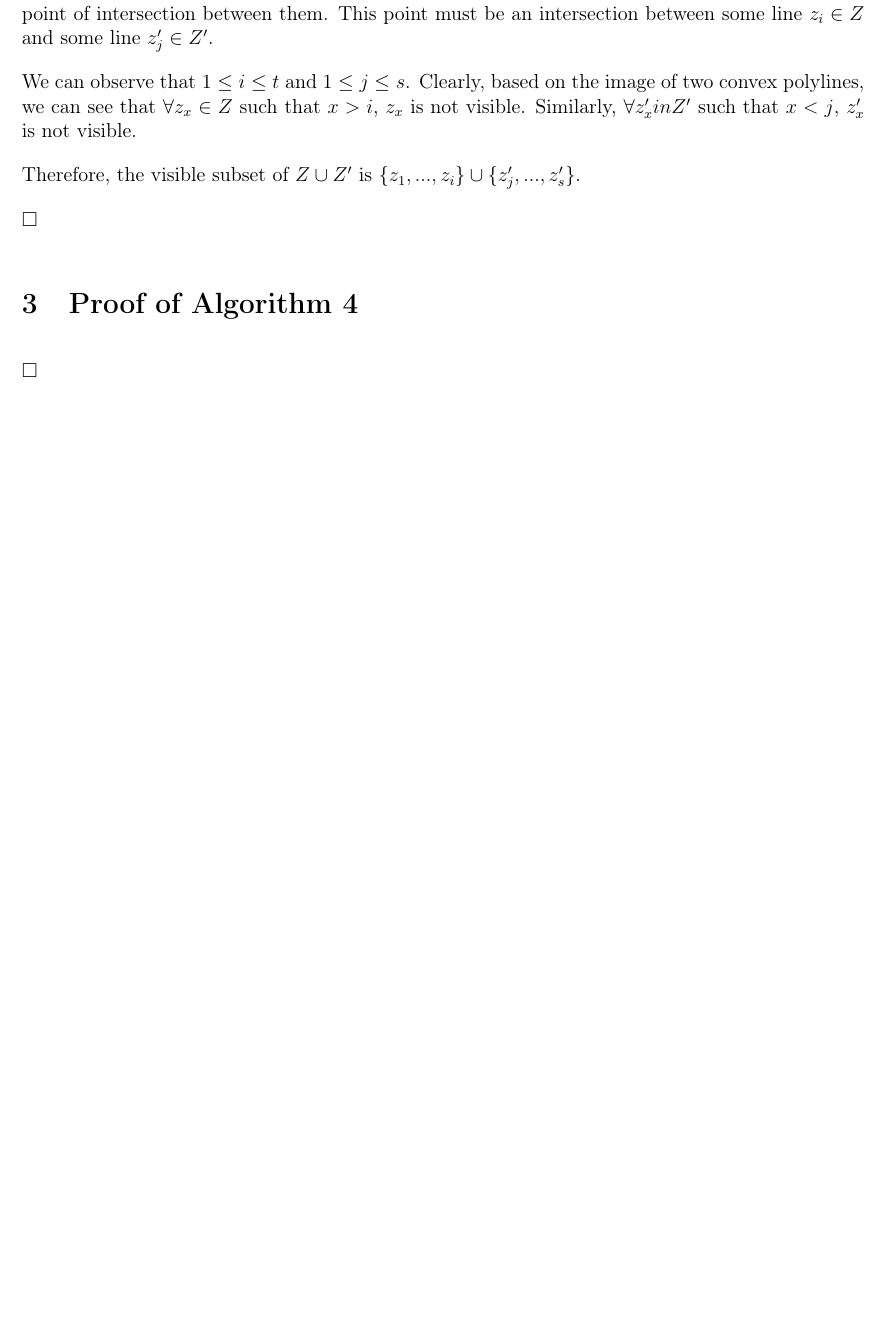
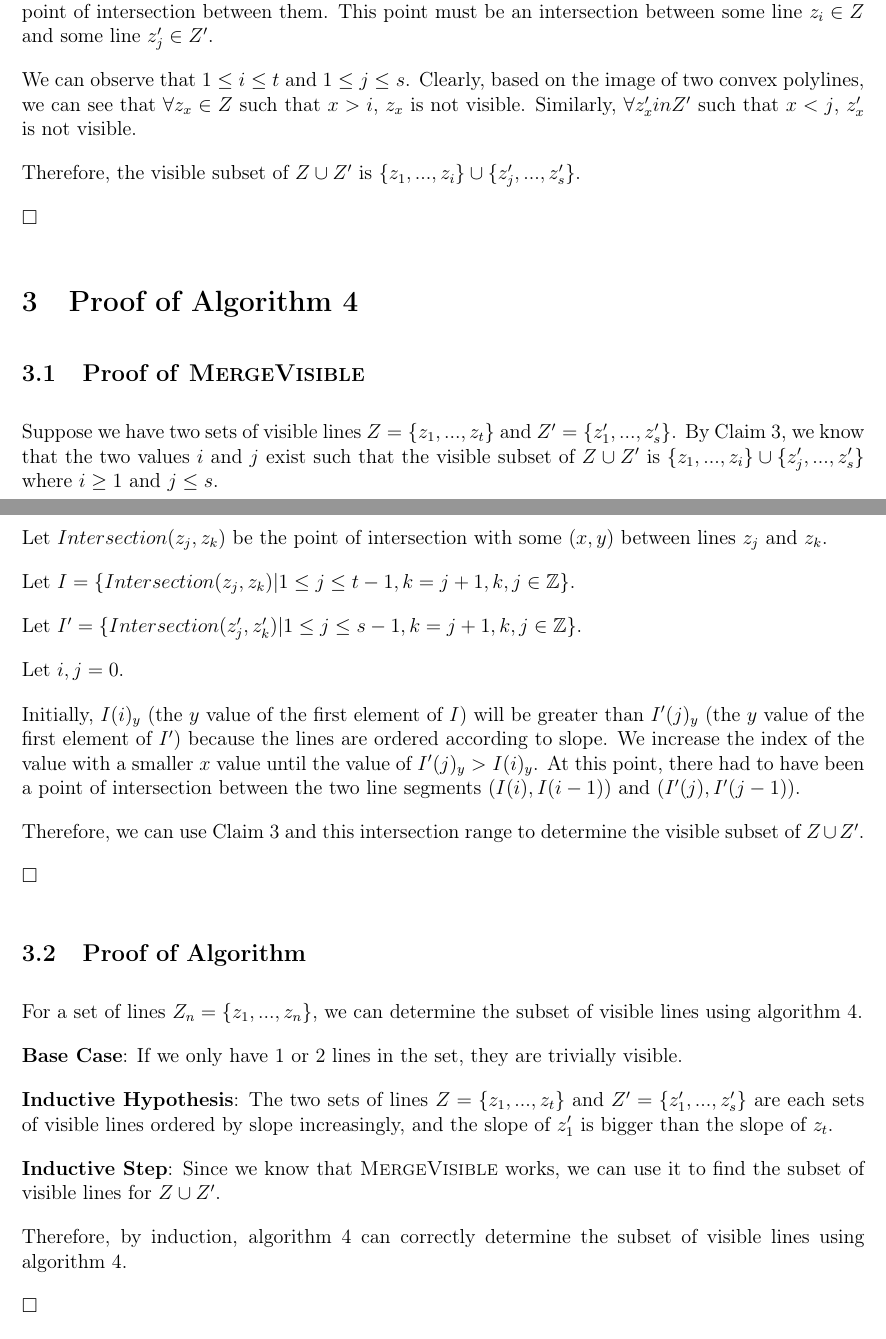
Before and after one commit to CS325-2014/visiblelines2, a LaTeX document (visiblelines.tex): part of page 2 of 2 before the commit and two parts of pages 2 and 3 of 3 after it, the two joined at a grey line, cut so that both start at the same text, the shorter picture padded with empty space. Compiled offline with pdfLaTeX.

Commit message:
more proofs

```diff
--- a/visiblelines.tex
+++ b/visiblelines.tex
@@ -67,6 +67,38 @@ $\square$
 
 \section{Proof of Algorithm 4}
 
+\subsection{Proof of \textsc{MergeVisible}}
+
+Suppose we have two sets of visible lines $Z = \{ z_1, ..., z_t \}$ and $ Z' = \{ z'_1, ..., z'_s \}$.
+By Claim 3, we know that the two values $i$ and $j$ exist such that the visible subset of $Z \cup Z'$ is
+$\{z_1, ..., z_i \} \cup \{ z'_j, ..., z'_s \}$ where $i \geq 1$ and $j \leq s$.
+
+Let $Intersection(z_j, z_k)$ be the point of intersection with some $(x, y)$ between lines $z_j$ and $z_k$.
+
+Let $I  = \{ Intersection(z_j, z_k) | 1 \leq j \leq t - 1, k = j + 1, k, j \in \mathbb{Z} \}$.
+
+Let $I' = \{ Intersection(z'_j, z'_k) | 1 \leq j \leq s - 1, k = j + 1, k, j \in \mathbb{Z}  \}$.
+
+Let $i,j = 0$.
+
+Initially, $I(i)_y$ (the $y$ value of the first element of $I$) will be greater than $I'(j)_y$ (the $y$ value of the first element of $I'$) because the lines are ordered according to slope. We increase the index of the value with a smaller $x$ value until the value of $I'(j)_y > I(i)_y$. At this point, there had to have been a point of intersection between the two line segments $(I(i), I(i-1))$ and $(I'(j), I'(j-1))$.
+
+Therefore, we can use Claim 3 and this intersection range to determine the visible subset of $Z \cup Z'$.
+
+$\square$
+
+\subsection{Proof of Algorithm}
+
+For a set of lines $Z_n = \{ z_1, ..., z_n \}$, we can determine the subset of visible lines using algorithm 4.
+
+\textbf{Base Case}: If we only have 1 or 2 lines in the set, they are trivially visible.
+
+\textbf{Inductive Hypothesis}: The two sets of lines $Z = \{ z_1, ..., z_t \}$ and $ Z' = \{ z'_1, ..., z'_s \}$ are each sets of visible lines ordered by slope increasingly, and the slope of $z'_1$ is bigger than the slope of $z_t$.
+
+\textbf{Inductive Step}: Since we know that \textsc{MergeVisible} works, we can use it to find the subset of visible lines for $Z \cup Z'$.
+
+Therefore, by induction, algorithm 4 can correctly determine the subset of visible lines using algorithm 4.
+
 $\square$
 
 \section{Benchmarking Results and Analysis}
```
